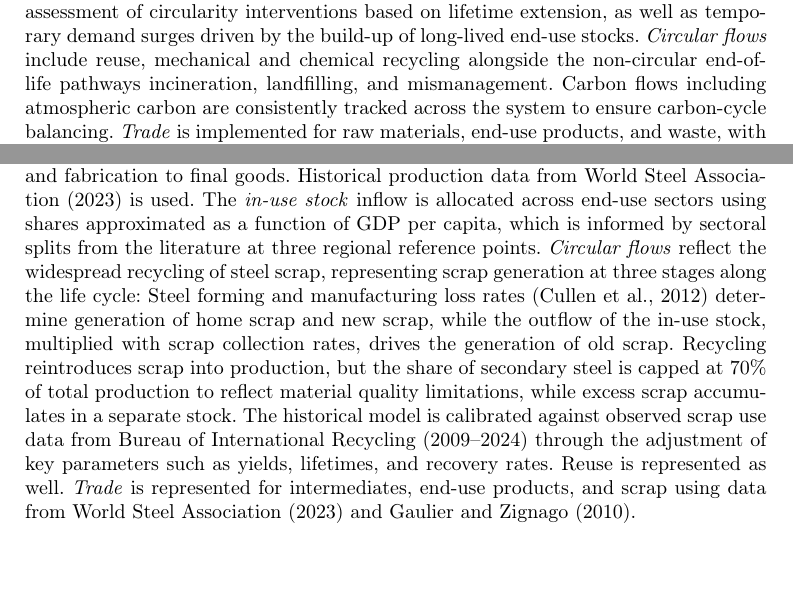
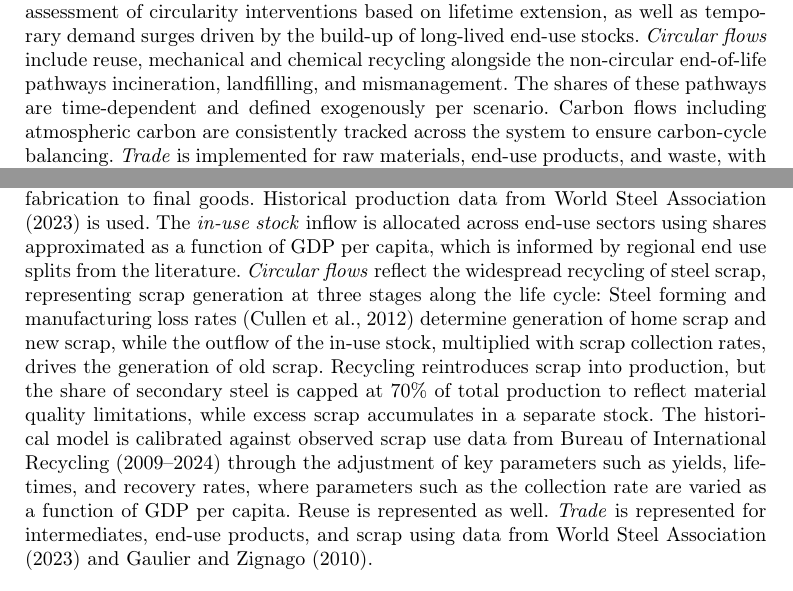
Before and after one commit to pik-piam/remind-mfa, a LaTeX paper (paper/manuscript/manuscript.tex): two parts of page 12 of 24, joined at a grey line, cut so that both start at the same text, the shorter picture padded with empty space. Compiled offline with pdfLaTeX; a LaTeX package or settings file that is missing is left out.

Commit message:
minor updates manuscript

```diff
--- a/paper/manuscript/manuscript.tex
+++ b/paper/manuscript/manuscript.tex
@@ -173,10 +173,10 @@ The material models build on the common framework outlined above. However, life
 \end{figure}
 
 \subsection{Plastics}\label{sec:plastics}
-Panel a) of Figure~\ref{fig:layouts} shows the plastics MFA. It distinguishes eight end-use sectors and thirteen polymer types, capturing the sector’s high material heterogeneity. \textit{Production} is based on data from Plastics Europe \parencite{plasticseuropeKnowledgeHubPlastics2025}, supplemented with data from Textile Exchange \parencite{textileexchange} and Industrievereinigung Chemiefaser e.V. (IVC) \parencite{zotero-item-78302} for synthetic fibre production, and the International Rubber Study Group (IRSG) for synthetic rubber production \parencite{irsg}. The representation of multiple feedstock sources (fossil, bio-based, recycled, and synthetically produced from direct air capture) enables embedded carbon emission balancing. The \textit{in-use stock} extrapolation is augmented with a time-dependent growth term to reflect an ongoing expanding market penetration that is independent of GDP growth. Plastics MFAs often use an inflow-driven dynamic stock model due to mostly short end-use product lifetimes. We use a stock-driven model instead, which uses a sub-timestep quadrature of the lifetime function similar to the approach proposed in \textcite{cencic2025}. This method ensures consistent flow-to-stock ratios even for short-lived applications, while the stock-based approach enables the assessment of circularity interventions based on lifetime extension, as well as temporary demand surges driven by the build-up of long-lived end-use stocks. \textit{Circular flows} include reuse, mechanical and chemical recycling alongside the non-circular end-of-life pathways incineration, landfilling, and mismanagement. Carbon flows including atmospheric carbon are consistently tracked across the system to ensure carbon-cycle balancing. \textit{Trade} is implemented for raw materials, end-use products, and waste, with data from \textcite{gaulier2010} and \textcite{unepNationalGuidancePlastic2020}.
+Panel a) of Figure~\ref{fig:layouts} shows the plastics MFA. It distinguishes eight end-use sectors and thirteen polymer types, capturing the sector’s high material heterogeneity. \textit{Production} is based on data from Plastics Europe \parencite{plasticseuropeKnowledgeHubPlastics2025}, supplemented with data from Textile Exchange \parencite{textileexchange} and Industrievereinigung Chemiefaser e.V. (IVC) \parencite{zotero-item-78302} for synthetic fibre production, and the International Rubber Study Group (IRSG) for synthetic rubber production \parencite{irsg}. The representation of multiple feedstock sources (fossil, bio-based, recycled, and synthetically produced from direct air capture) enables embedded carbon emission balancing. The \textit{in-use stock} extrapolation is augmented with a time-dependent growth term to reflect an ongoing expanding market penetration that is independent of GDP growth. Plastics MFAs often use an inflow-driven dynamic stock model due to mostly short end-use product lifetimes. We use a stock-driven model instead, which uses a sub-timestep quadrature of the lifetime function similar to the approach proposed in \textcite{cencic2025}. This method ensures consistent flow-to-stock ratios even for short-lived applications, while the stock-based approach enables the assessment of circularity interventions based on lifetime extension, as well as temporary demand surges driven by the build-up of long-lived end-use stocks. \textit{Circular flows} include reuse, mechanical and chemical recycling alongside the non-circular end-of-life pathways incineration, landfilling, and mismanagement. The shares of these pathways are time-dependent and defined exogenously per scenario. Carbon flows including atmospheric carbon are consistently tracked across the system to ensure carbon-cycle balancing. \textit{Trade} is implemented for raw materials, end-use products, and waste, with data from \textcite{gaulier2010} and \textcite{unepNationalGuidancePlastic2020}.
 
 \subsection{Steel}\label{sec:steel}
-Panel b) of Figure~\ref{fig:layouts} shows the steel MFA. It differentiates between four end-use sectors. \textit{Production} covers the stages from crude steel production through forming and fabrication to final goods. Historical production data from \textcite{worldsteelassociation2023} is used. The \textit{in-use stock} inflow is allocated across end-use sectors using shares approximated as a function of GDP per capita, which is informed by sectoral splits from the literature at three regional reference points. \textit{Circular flows} reflect the widespread recycling of steel scrap, representing scrap generation at three stages along the life cycle: Steel forming and manufacturing loss rates \parencite{cullen2012} determine generation of home scrap and new scrap, while the outflow of the in-use stock, multiplied with scrap collection rates, drives the generation of old scrap. Recycling reintroduces scrap into production, but the share of secondary steel is capped at 70\% of total production to reflect material quality limitations, while excess scrap accumulates in a separate stock. The historical model is calibrated against observed scrap use data from \textcite{bureauofinternationalrecyclingaisbl2023} through the adjustment of key parameters such as yields, lifetimes, and recovery rates. Reuse is represented as well. \textit{Trade} is represented for intermediates, end-use products, and scrap using data from \textcite{worldsteelassociation2023} and \textcite{gaulier2010}.
+Panel b) of Figure~\ref{fig:layouts} shows the steel MFA. It differentiates between four end-use sectors. \textit{Production} covers the stages from crude steel production through forming and fabrication to final goods. Historical production data from \textcite{worldsteelassociation2023} is used. The \textit{in-use stock} inflow is allocated across end-use sectors using shares approximated as a function of GDP per capita, which is informed by regional end use splits from the literature. \textit{Circular flows} reflect the widespread recycling of steel scrap, representing scrap generation at three stages along the life cycle: Steel forming and manufacturing loss rates \parencite{cullen2012} determine generation of home scrap and new scrap, while the outflow of the in-use stock, multiplied with scrap collection rates, drives the generation of old scrap. Recycling reintroduces scrap into production, but the share of secondary steel is capped at 70\% of total production to reflect material quality limitations, while excess scrap accumulates in a separate stock. The historical model is calibrated against observed scrap use data from \textcite{bureauofinternationalrecyclingaisbl2023} through the adjustment of key parameters such as yields, lifetimes, and recovery rates, where parameters such as the collection rate are varied as a function of GDP per capita. Reuse is represented as well. \textit{Trade} is represented for intermediates, end-use products, and scrap using data from \textcite{worldsteelassociation2023} and \textcite{gaulier2010}.
 
 \subsection{Cement}\label{sec:cement}
 The cement MFA is shown in Panel c) of Figure~\ref{fig:layouts}. Four end-use sectors and two application types (concrete and mortar) are distinguished. \textit{Production} covers not only cement, but also explicitly represents clinker and end-use products. Historical cement production data are taken from \textcite{andrewGlobalCO2Emissions2019a,andrew2026a}. As clinker is the most carbon-intensive material in the value chain, material transformation coefficients represent key levers of circular economy intervention. The region-specific clinker-to-cement ratio is calculated based on clinker and cement production data \parencite{andrewGlobalCO2Emissions2019a,andrew2026a,andrew2026} wherever available, and informed by \textcite{2024a} elsewhere. Application-specific cement intensities and material losses are based on unpublished data from \textcite{kaufmann2024}. The in-use stock model is based on regionally differentiated data for both lifetimes and end-use shares \parencite{kaufmann2024} further resolved by end use. \textit{Circular flow} modeling reflects the limited recyclability of cement: Reuse of concrete elements is represented, while down- and recycling into aggregates and fines is out of scope and, in the latter case, implicitly assumed to play a role in reducing the clinker ratio. \textit{Trade} is explicitly represented for clinker and cement using data from \textcite{gaulier2010}, while end-use products are treated as non-tradable, reflecting their fixed location.
```
Also changed, not shown: docs/all_refs.bib (+2 -2 lines), docs/cement/definitions/parameters.md (+1 -1 lines), paper/zenodo/README.md.
